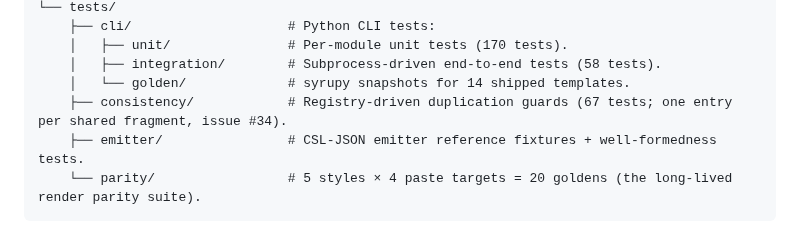
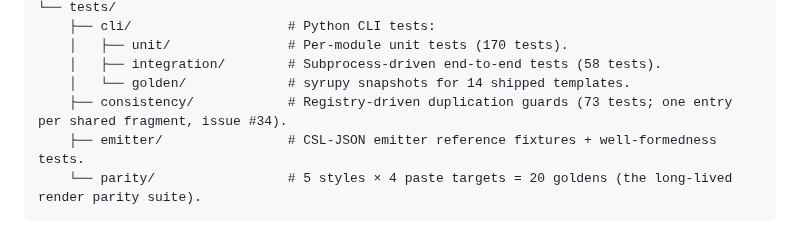
Before and after one commit to hayden1126/sourced, a Markdown page: ARCHITECTURE.md, the part around the change. Drawn GitHub-style.

````diff
--- a/ARCHITECTURE.md
+++ b/ARCHITECTURE.md
@@ -46,7 +46,7 @@ sourced/
     │   ├── unit/               # Per-module unit tests (170 tests).
     │   ├── integration/        # Subprocess-driven end-to-end tests (58 tests).
     │   └── golden/             # syrupy snapshots for 14 shipped templates.
-    ├── consistency/            # Registry-driven duplication guards (67 tests; one entry per shared fragment, issue #34).
+    ├── consistency/            # Registry-driven duplication guards (73 tests; one entry per shared fragment, issue #34).
     ├── emitter/                # CSL-JSON emitter reference fixtures + well-formedness tests.
     └── parity/                 # 5 styles × 4 paste targets = 20 goldens (the long-lived render parity suite).
 ```
````
Also changed, not shown: docs/INSTALL.md (+1 -1 lines).
